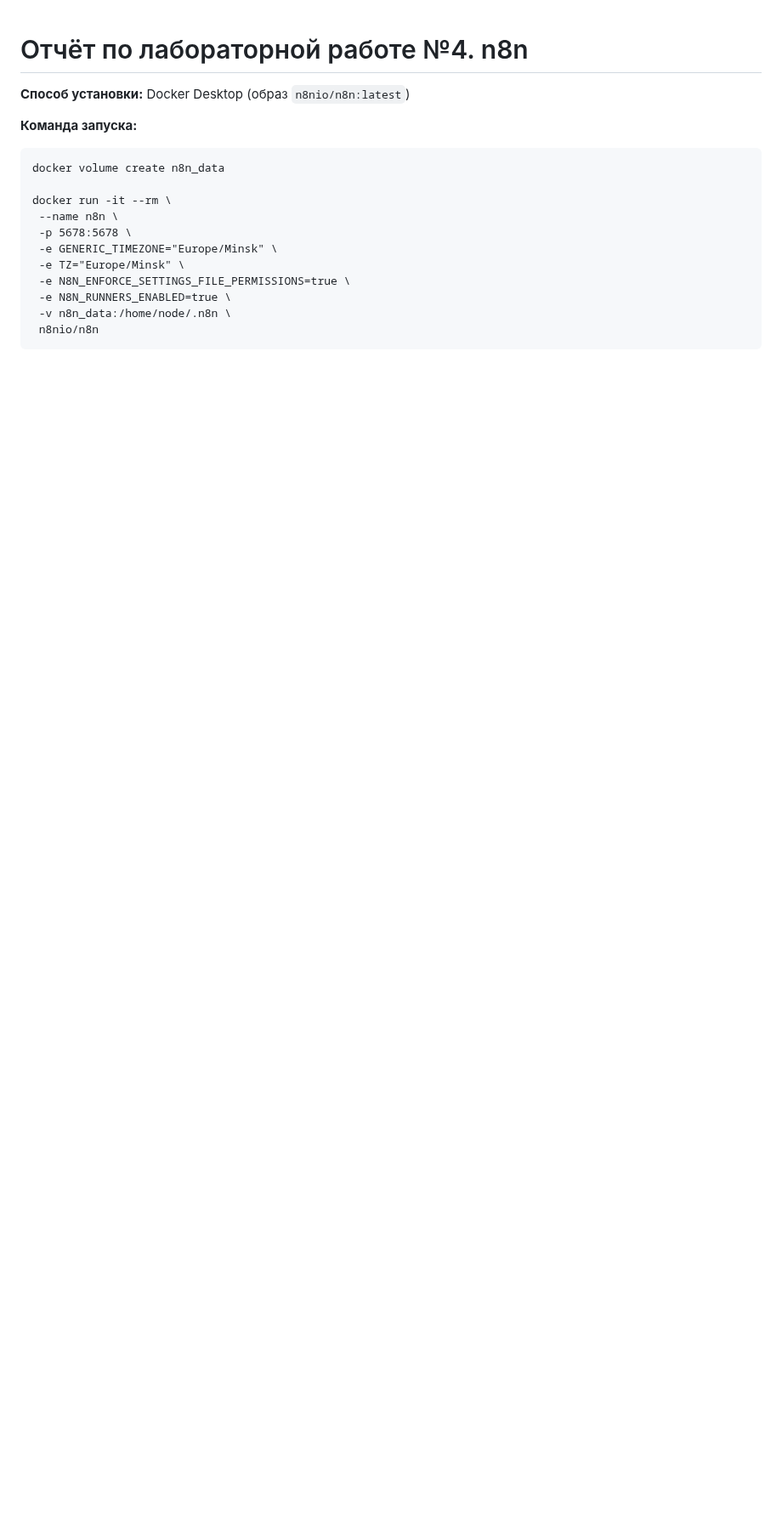
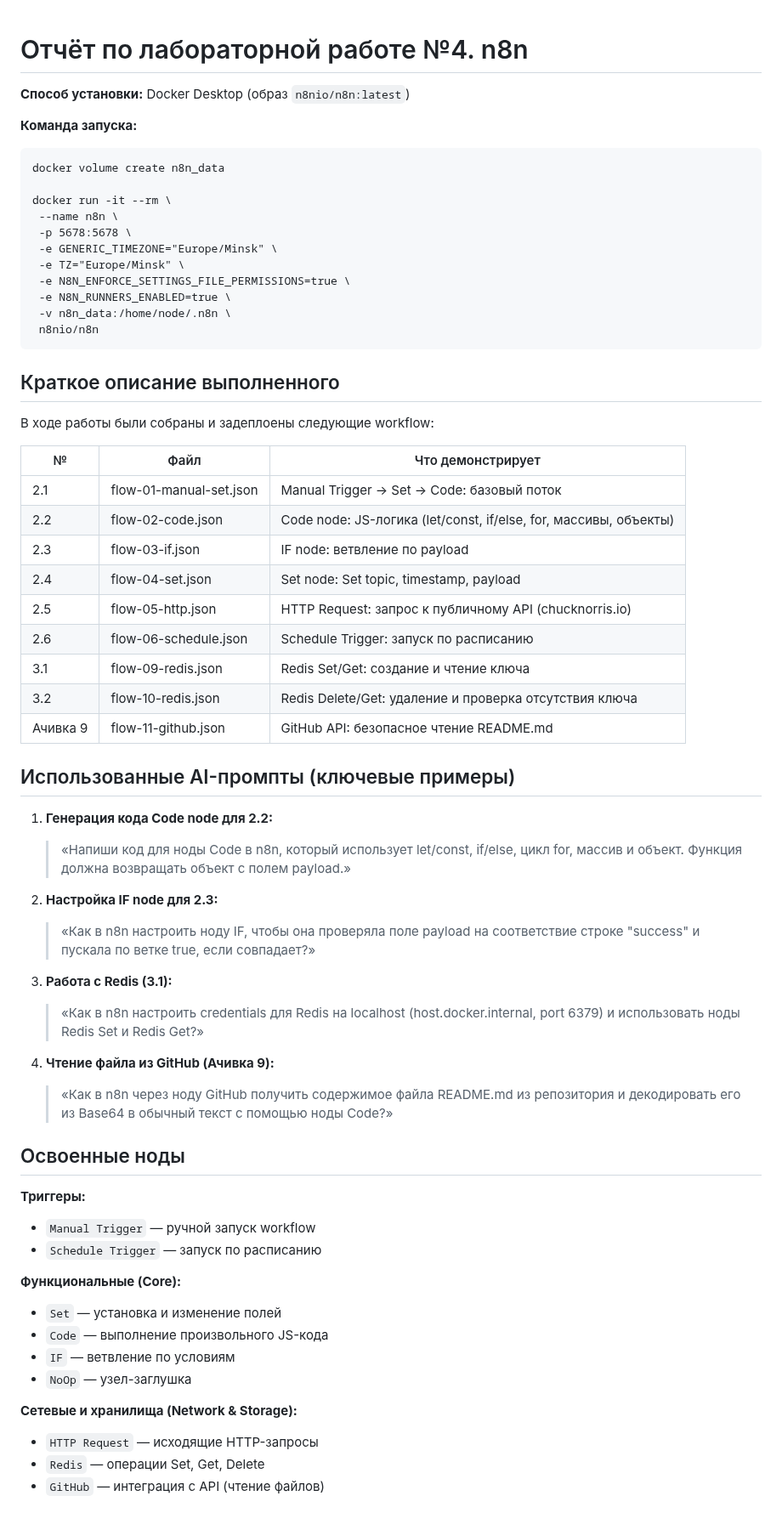
Before and after one commit to nonenti6/visual-programming-labs-Dubrovshchik, a Markdown page: lab4/docs/report.md, the part around one of its changes. Shown at 85% size. Rendered like a GitHub page; blank space fills up the shorter version.

Commit message:
lab4: finilize report.md

````diff
--- a/lab4/docs/report.md
+++ b/lab4/docs/report.md
@@ -16,3 +16,51 @@ docker run -it --rm \
  -v n8n_data:/home/node/.n8n \
  n8nio/n8n
 ```
+
+## Краткое описание выполненного
+
+В ходе работы были собраны и задеплоены следующие workflow:
+
+| № | Файл | Что демонстрирует |
+|---|---|---|
+| 2.1 | flow-01-manual-set.json | Manual Trigger → Set → Code: базовый поток |
+| 2.2 | flow-02-code.json | Code node: JS-логика (let/const, if/else, for, массивы, объекты) |
+| 2.3 | flow-03-if.json | IF node: ветвление по payload |
+| 2.4 | flow-04-set.json | Set node: Set topic, timestamp, payload |
+| 2.5 | flow-05-http.json | HTTP Request: запрос к публичному API (chucknorris.io) |
+| 2.6 | flow-06-schedule.json | Schedule Trigger: запуск по расписанию |
+| 3.1 | flow-09-redis.json | Redis Set/Get: создание и чтение ключа |
+| 3.2 | flow-10-redis.json | Redis Delete/Get: удаление и проверка отсутствия ключа |
+| Ачивка 9 | flow-11-github.json | GitHub API: безопасное чтение README.md |
+
+## Использованные AI-промпты (ключевые примеры)
+
+1. **Генерация кода Code node для 2.2:**
+   > «Напиши код для ноды Code в n8n, который использует let/const, if/else, цикл for, массив и объект. Функция должна возвращать объект с полем payload.»
+
+2. **Настройка IF node для 2.3:**
+   > «Как в n8n настроить ноду IF, чтобы она проверяла поле payload на соответствие строке "success" и пускала по ветке true, если совпадает?»
+
+3. **Работа с Redis (3.1):**
+   > «Как в n8n настроить credentials для Redis на localhost (host.docker.internal, port 6379) и использовать ноды Redis Set и Redis Get?»
+
+4. **Чтение файла из GitHub (Ачивка 9):**
+   > «Как в n8n через ноду GitHub получить содержимое файла README.md из репозитория и декодировать его из Base64 в обычный текст с помощью ноды Code?»
+
+## Освоенные ноды
+
+**Триггеры:**
+- `Manual Trigger` — ручной запуск workflow
+- `Schedule Trigger` — запуск по расписанию
+
+**Функциональные (Core):**
+- `Set` — установка и изменение полей
+- `Code` — выполнение произвольного JS-кода
+- `IF` — ветвление по условиям
+- `NoOp` — узел-заглушка
+
+**Сетевые и хранилища (Network & Storage):**
+- `HTTP Request` — исходящие HTTP-запросы
+- `Redis` — операции Set, Get, Delete
+- `GitHub` — интеграция с API (чтение файлов)
+
````
Also changed, not shown: other parts of lab4/docs/report.md (+51 -0 lines), lab4/screenshots/01-version.png (added).
